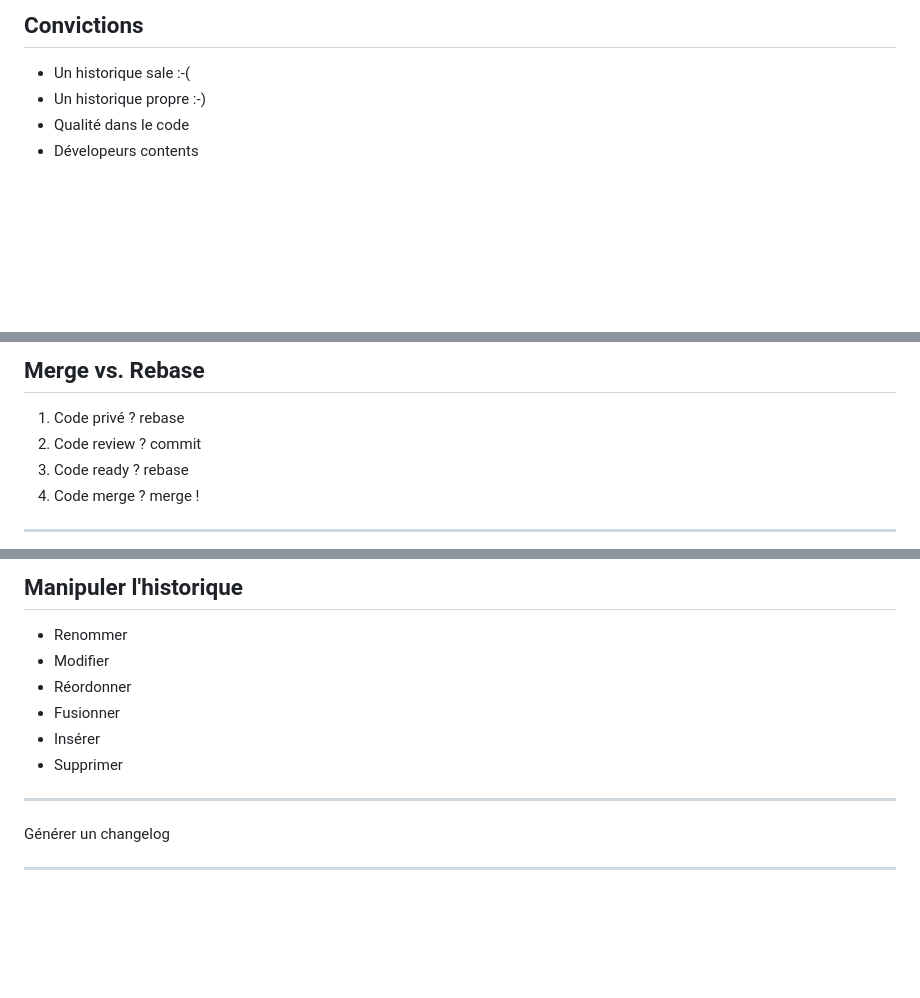
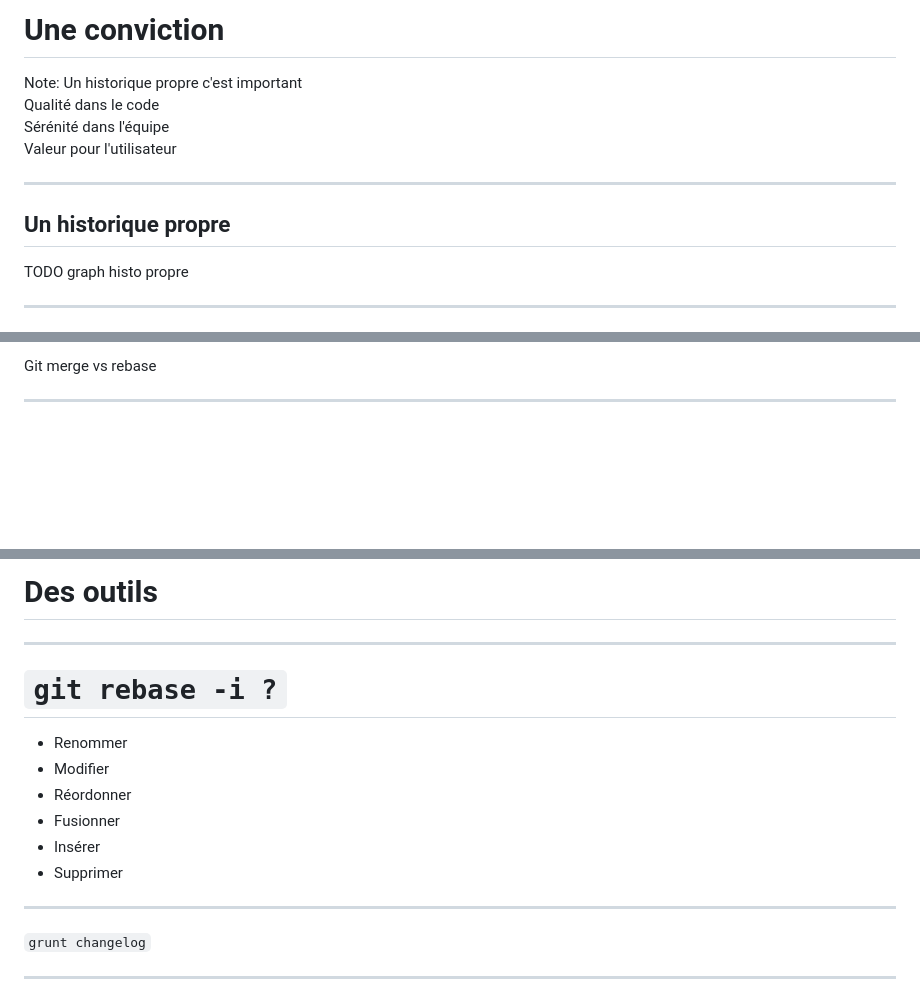
Before and after one commit to clakech/gitter, a Markdown page: index.md, 3 parts joined by grey strips. GitHub-like rendering; blank space fills up the shorter version.

Commit message:
--wip--

```diff
--- a/index.md
+++ b/index.md
@@ -8,7 +8,17 @@
 
-## Convictions
+# Une conviction
 
-* Un historique sale :-(
-* Un historique propre :-)
-* Qualité dans le code
-* Dévelopeurs contents
+Note:
+Un historique propre c'est important <br>
+Qualité dans le code <br>
+Sérénité dans l'équipe <br>
+Valeur pour l'utilisateur
+
+---
+
+## Un historique propre
+
+TODO graph histo propre
+
+---
+
@@ -25,10 +38,6 @@
 
-## Merge vs. Rebase
-
-1. Code privé ? rebase
-2. Code review ? commit
-3. Code ready ? rebase
-4. Code merge ? merge !
+<!-- .element: class="fullImageCaption" -->
+Git merge vs rebase
 
 ---
 
@@ -36,5 +45,11 @@
 
-## Manipuler l'historique
+# Des outils
+
+---
+
+<!-- .slide: class="twoColList codeTitle" -->
+
+# `git rebase -i ?`
 
 * Renommer
 * Modifier
@@ -48,7 +63,7 @@
 <!-- .slide: data-background="img/changelog.png" data-background-size="contain" -->
 
 <!-- .element: class="fullImageCaption" -->
-Générer un changelog
+`grunt changelog`
 
 ---
 
```
Also changed, not shown: other parts of index.md (+9 -5 lines), img/clean-vs-dirty-water.jpg (added), img/happy-dev.jpg (added).
